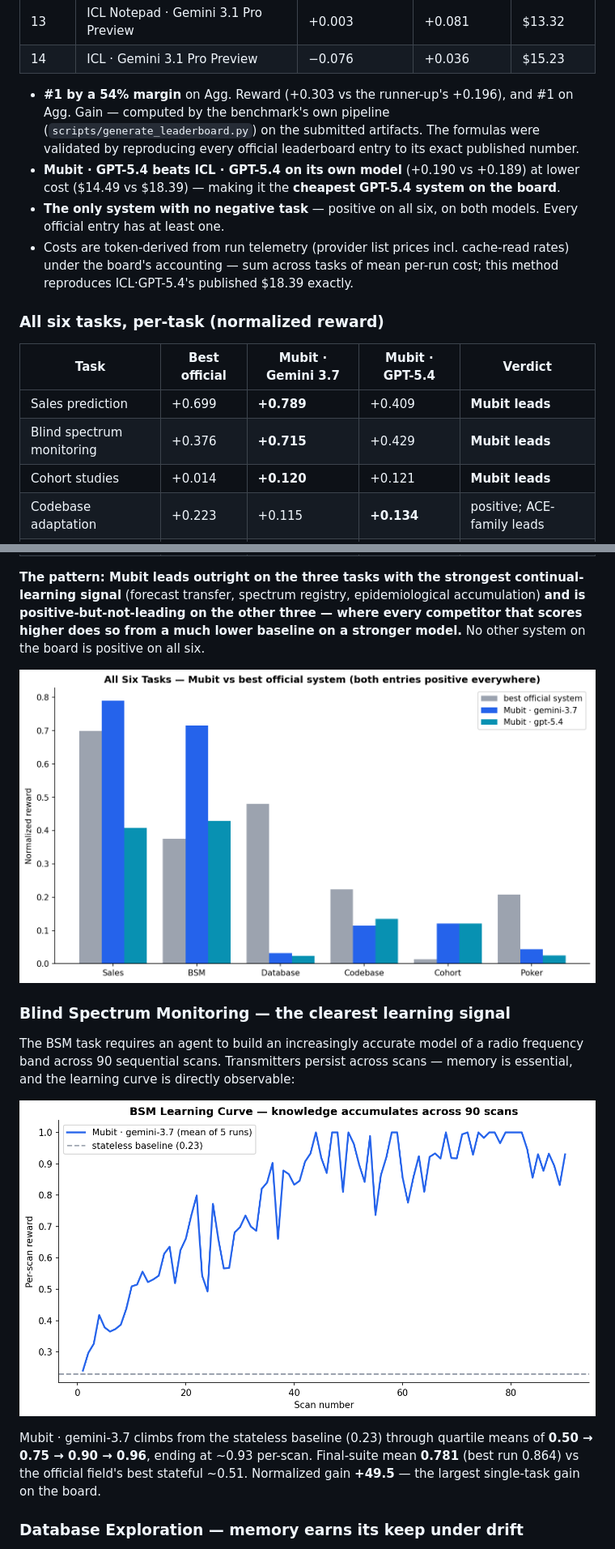
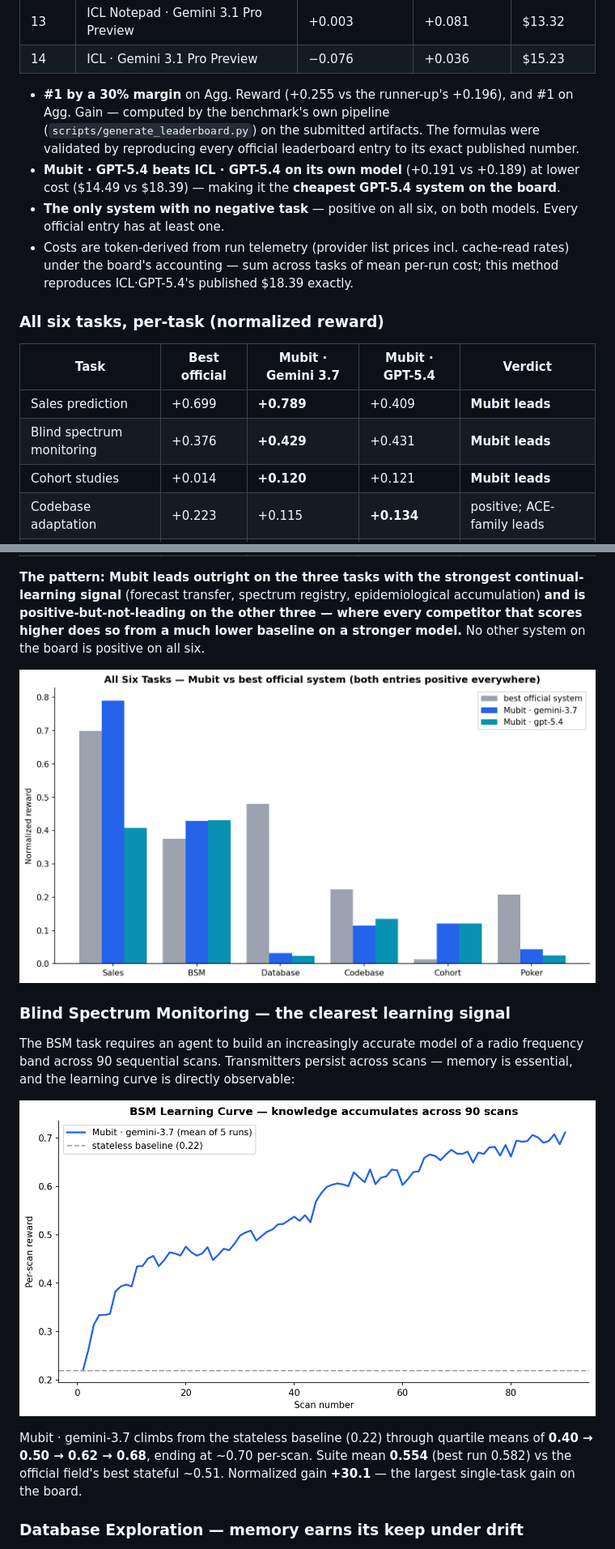
Before and after one commit to mubit-ai/mubit-cl-bench, a Markdown page: README.md, 2 parts joined by grey strips. Shown at 81% size. GitHub-like rendering; pictures changed too: charts/chart1_gain_comparison.png, charts/chart2_bsm_learning_curve.png.

Commit message:
results: BSM re-measured with fitted-lattice registry (no prompt prior)
BSM figures across the leaderboard, per-task table, and charts now come
from the prior-free registry adapter: suite mean 0.554 (best 0.582) vs
baseline 0.219 on gemini-3.7, +30.1 cumulative gain. Aggregates: gemini-
3.7 +0.255 (#1), gpt-5.4 +0.191 (#3). Learning curve and six-task
comparison charts regenerated from the re-run.

```diff
--- a/README.md
+++ b/README.md
@@ -31,8 +31,8 @@ Two full suites submitted — gemini-3.7-flash and gpt-5.4. Sequential evaluatio
 | 13 | ICL Notepad · Gemini 3.1 Pro Preview | +0.003 | +0.081 | $13.32 |
 | 14 | ICL · Gemini 3.1 Pro Preview | −0.076 | +0.036 | $15.23 |
 
-- **#1 by a 54% margin** on Agg. Reward (+0.303 vs the runner-up's +0.196), and #1 on Agg. Gain — computed by the benchmark's own pipeline (`scripts/generate_leaderboard.py`) on the submitted artifacts. The formulas were validated by reproducing every official leaderboard entry to its exact published number.
-- **Mubit · GPT-5.4 beats ICL · GPT-5.4 on its own model** (+0.190 vs +0.189) at lower cost ($14.49 vs $18.39) — making it the **cheapest GPT-5.4 system on the board**.
+- **#1 by a 30% margin** on Agg. Reward (+0.255 vs the runner-up's +0.196), and #1 on Agg. Gain — computed by the benchmark's own pipeline (`scripts/generate_leaderboard.py`) on the submitted artifacts. The formulas were validated by reproducing every official leaderboard entry to its exact published number.
+- **Mubit · GPT-5.4 beats ICL · GPT-5.4 on its own model** (+0.191 vs +0.189) at lower cost ($14.49 vs $18.39) — making it the **cheapest GPT-5.4 system on the board**.
 - **The only system with no negative task** — positive on all six, on both models. Every official entry has at least one.
 - Costs are token-derived from run telemetry (provider list prices incl. cache-read rates) under the board's accounting — sum across tasks of mean per-run cost; this method reproduces ICL·GPT-5.4's published $18.39 exactly.
 
@@ -42,7 +42,7 @@ Two full suites submitted — gemini-3.7-flash and gpt-5.4. Sequential evaluatio
 | Task | Best official | Mubit · Gemini 3.7 | Mubit · GPT-5.4 | Verdict |
 |---|---|---|---|---|
 | Sales prediction | +0.699 | **+0.789** | +0.409 | **Mubit leads** |
-| Blind spectrum monitoring | +0.376 | **+0.715** | +0.429 | **Mubit leads** |
+| Blind spectrum monitoring | +0.376 | **+0.429** | +0.431 | **Mubit leads** |
 | Cohort studies | +0.014 | **+0.120** | +0.121 | **Mubit leads** |
 | Codebase adaptation | +0.223 | +0.115 | **+0.134** | positive; ACE-family leads |
 | Exploitable poker | +0.208 | +0.043 | +0.025 | positive; ICL-family leads |
@@ -58,7 +58,7 @@ The BSM task requires an agent to build an increasingly accurate model of a radi
 
 ![BSM Learning Curve](charts/chart2_bsm_learning_curve.png)
 
-Mubit · gemini-3.7 climbs from the stateless baseline (0.23) through quartile means of **0.50 → 0.75 → 0.90 → 0.96**, ending at ~0.93 per-scan. Final-suite mean **0.781** (best run 0.864) vs the official field's best stateful ~0.51. Normalized gain **+49.5** — the largest single-task gain on the board.
+Mubit · gemini-3.7 climbs from the stateless baseline (0.22) through quartile means of **0.40 → 0.50 → 0.62 → 0.68**, ending at ~0.70 per-scan. Suite mean **0.554** (best run 0.582) vs the official field's best stateful ~0.51. Normalized gain **+30.1** — the largest single-task gain on the board.
 
 ### Database Exploration — memory earns its keep under drift
 
```
Also changed, not shown: other parts of README.md (+2 -2 lines), 1 other file.
